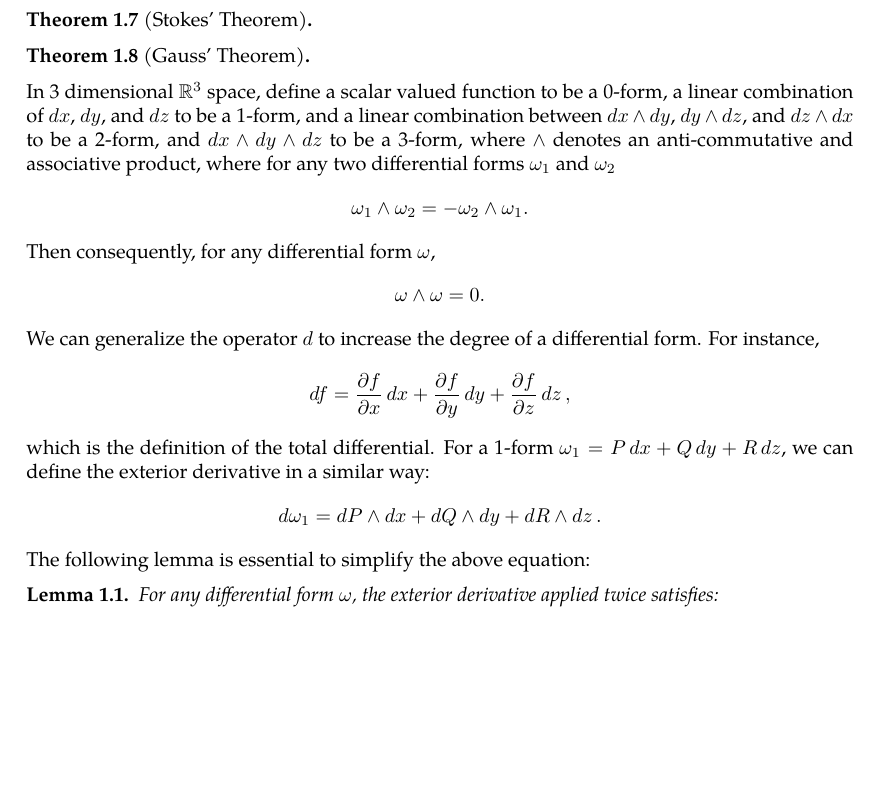
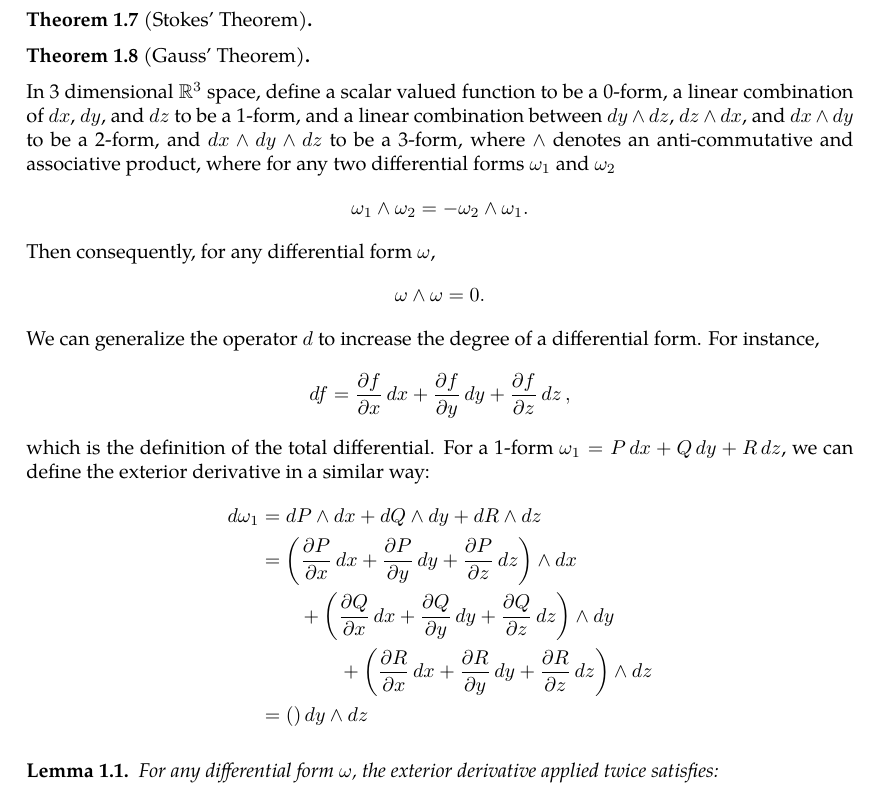
Before and after one commit to slipperking/complex-analysis-latex, a LaTeX document (main.tex): part of page 5 of 6, cut so that both start at the same text, the shorter picture padded with empty space. Compiled offline with pdfLaTeX.

Commit message:
overleaf_to_git (Sat May 17 13:10:24 2025 -0700): update main.tex from r1004 to r1020

```diff
--- a/main.tex
+++ b/main.tex
@@ -136,13 +136,19 @@ and \[\dv{x}(f(x)g(x))=f'(x)g(x)+f(x)g'(x)\] corresponds to \[\int f(x)g'(x)\ddx
 \begin{theorem}[Gauss' Theorem]\label{theorem:divergencegauss}
 
 \end{theorem}
-In 3 dimensional $\mathbb{R}^3$ space, define a scalar valued function to be a 0-form, a linear combination of \(\ddx\), \(\dd{y}\), and \(\dd{z}\) to be a 1-form, and a linear combination between \(\dd{x}\wedge\dd{y}\), \(\dd{y}\wedge\dd{z}\), and \(\dd{z}\wedge\ddx\) to be a 2-form, and \(\ddx\wedge\dd{y}\wedge\dd{z}\) to be a 3-form, where $\wedge$ denotes an anti-commutative and associative product, where for any two differential forms $\omega_1$ and $\omega_2$
+In 3 dimensional $\mathbb{R}^3$ space, define a scalar valued function to be a 0-form, a linear combination of \(\ddx\), \(\dd{y}\), and \(\dd{z}\) to be a 1-form, and a linear combination between \(\dd{y}\wedge\dd{z}\), \(\dd{z}\wedge\ddx\), and \(\dd{x}\wedge\dd{y}\) to be a 2-form, and \(\ddx\wedge\dd{y}\wedge\dd{z}\) to be a 3-form, where $\wedge$ denotes an anti-commutative and associative product, where for any two differential forms $\omega_1$ and $\omega_2$
 \[\omega_1\wedge\omega_2=-\omega_2\wedge\omega_1.\]
 Then consequently, for any differential form \(\omega\), \[\omega\wedge\omega=0.\]
 We can generalize the operator $\dd$ to increase the degree of a differential form. For instance,
 \[df=\pdv{f}{x}\ddx+\pdv{f}{y}\dd{y}+\pdv{f}{z}\dd{z},\]
-which is the definition of the total differential. For a 1-form $\omega_1=P\ddx+Q\dd{y}+R\dd{z}$, we can define the exterior derivative in a similar way: \[\dd{\omega_1}=\dd{P}\wedge\ddx+\dd{Q}\wedge\dd{y}+\dd{R}\wedge\dd{z}.\]
-The following lemma is essential to simplify the above equation:
+which is the definition of the total differential. For a 1-form $\omega_1=P\ddx+Q\dd{y}+R\dd{z}$, we can define the exterior derivative in a similar way: \begin{align*}
+    \dd{\omega_1}&=\dd{P}\wedge\ddx+\dd{Q}\wedge\dd{y}+\dd{R}\wedge\dd{z}\\
+    &=\left(\pdv{P}{x}\ddx+\pdv{P}{y}\dd{y}+\pdv{P}{z}\dd{z}\right)\wedge\ddx\\
+    &\qquad+\left(\pdv{Q}{x}\ddx+\pdv{Q}{y}\dd{y}+\pdv{Q}{z}\dd{z}\right)\wedge\dd{y}\\
+    &\qquad\qquad+\left(\pdv{R}{x}\ddx+\pdv{R}{y}\dd{y}+\pdv{R}{z}\dd{z}\right)\wedge\dd{z}\\
+    &=\left(\right)\dd{y}\wedge\dd{z}
+\end{align*}
+
 \begin{lemma}\label{lemma:poincare}
     For any differential form \(\omega\), the exterior derivative applied twice satisfies: \[dd\omega=0.\]
 \end{lemma}
```
